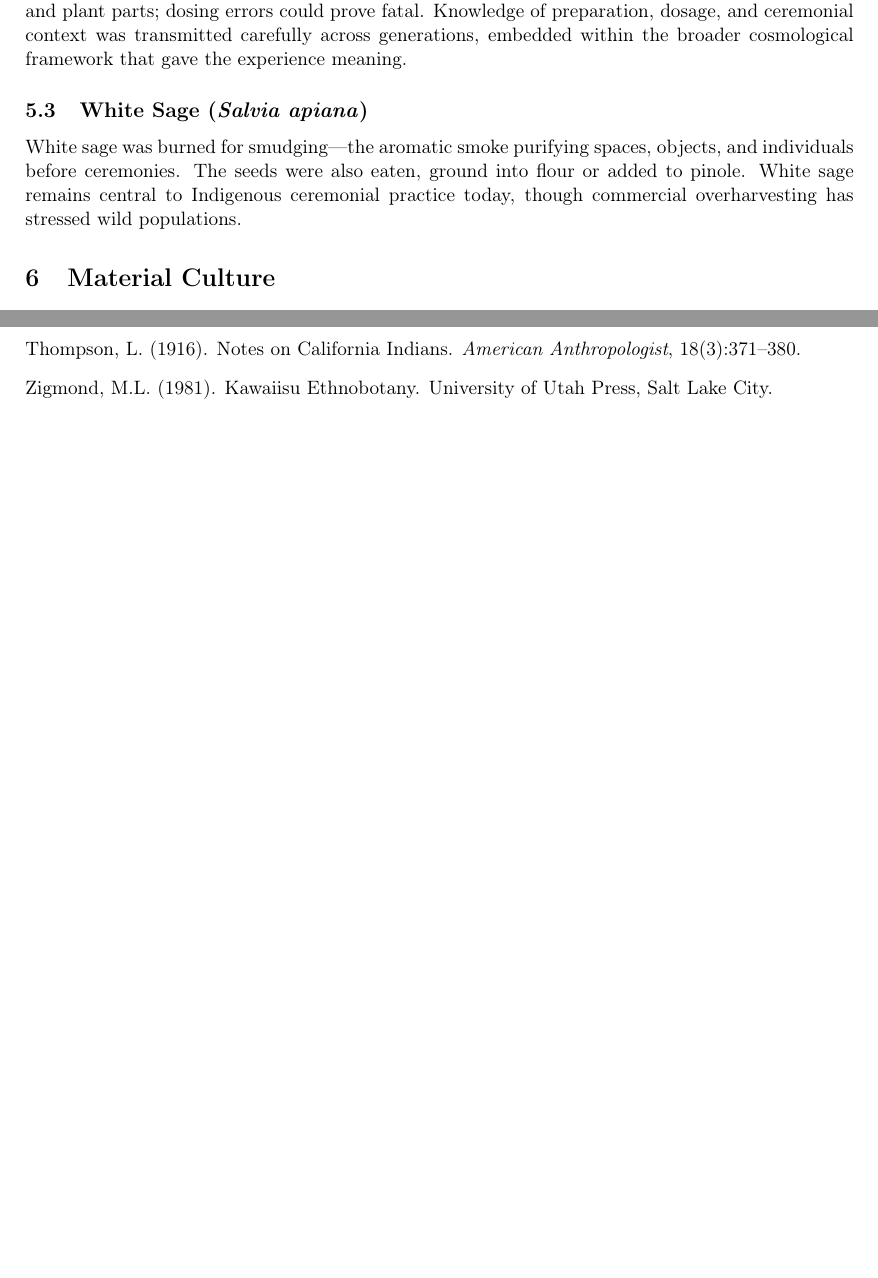
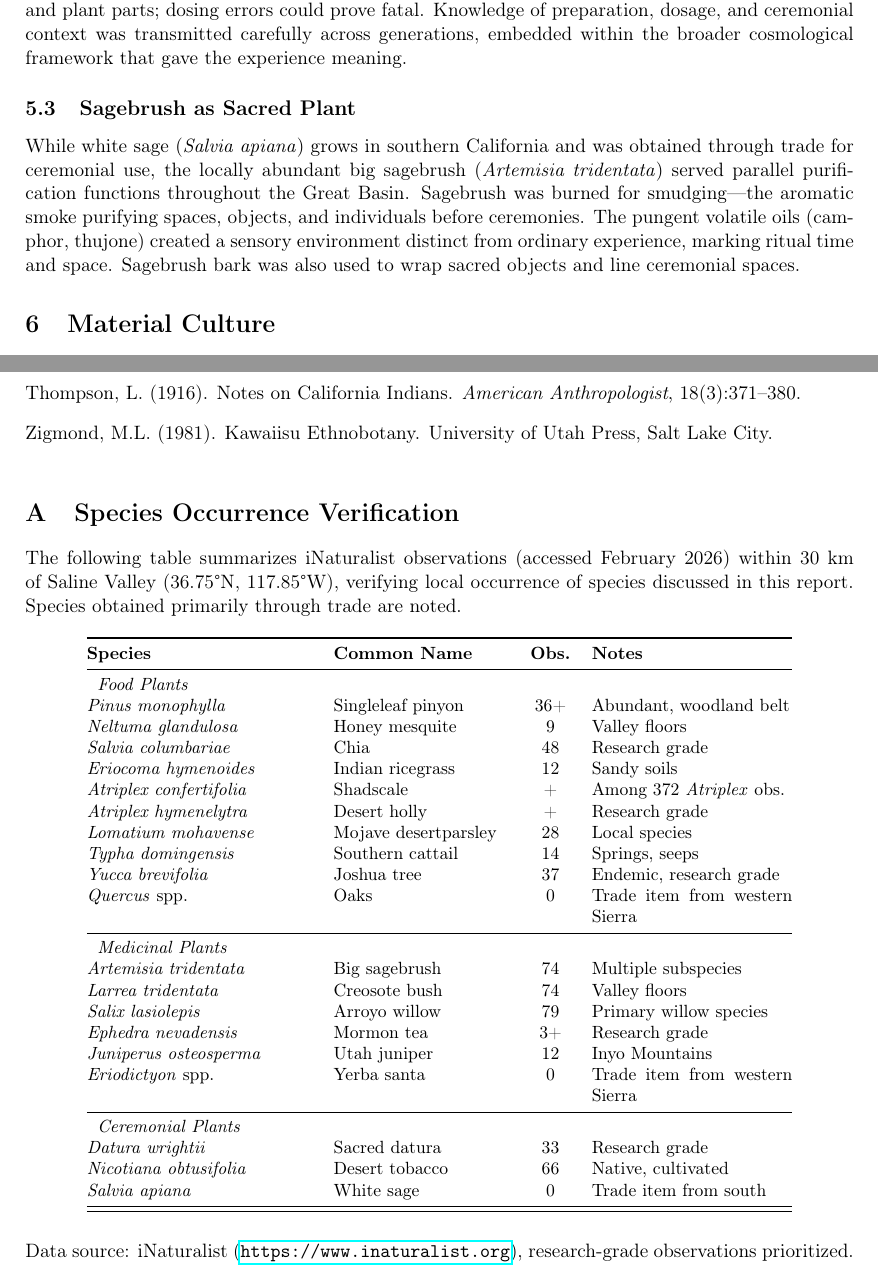
Before and after one commit to biopixl/RIVERA_ETHNOBOTANY_136B_2025, a LaTeX document (saline-valley-plant-culture.tex): two parts of pages 7 and 9 of 9 before the commit and two parts of pages 7 and 10 of 10 after it, joined at a grey line, cut so that both start at the same text, the shorter picture padded with empty space. Compiled offline with pdfLaTeX.

Commit message:
Verify species occurrence via iNaturalist, correct nomenclature
Species verified present in Saline Valley (30km radius, iNaturalist):
- Pinus monophylla (36+ obs)
- Larrea tridentata (74 obs)
- Artemisia tridentata (74 obs)
- Datura wrightii (33 obs)
- Nicotiana obtusifolia (66 obs) - updated from generic Nicotiana
- Yucca brevifolia (37 obs)
- Salvia columbariae (48 obs)
- Juniperus osteosperma (12 obs)

Nomenclature corrections:
- Achnatherum hymenoides → Eriocoma hymenoides (current accepted name)
- Lomatium utriculatum → L. mohavense (local species)
- Prosopis → Neltuma (taxonomic revision)
- Typha spp. → T. domingensis (local species)
- Salix spp. → S. lasiolepis (arroyo willow)

Species noted as trade items (0 local observations):
- Eriodictyon californicum (yerba santa) - western Sierra
- Salvia apiana (white sage) - southern California
- Quercus spp. (oaks) - western Sierra margins
- Yucca schidigera removed (southern Mojave)

Added Appendix: Species Occurrence Verification table with iNat data.

🤖 Generated with [Claude Code](https://claude.com/claude-code)

Co-Authored-By: Claude Opus 4.5 <noreply@anthropic.com>

```diff
--- a/saline-valley-plant-culture.tex
+++ b/saline-valley-plant-culture.tex
@@ -145,9 +145,9 @@ Archaeological confirmation of Datura use comes from Pinwheel Cave in the wester
 
 Datura use required expert guidance. The alkaloid content varies dramatically between plants and plant parts; dosing errors could prove fatal. Knowledge of preparation, dosage, and ceremonial context was transmitted carefully across generations, embedded within the broader cosmological framework that gave the experience meaning.
 
-\subsection{White Sage (\textit{Salvia apiana})}
+\subsection{Sagebrush as Sacred Plant}
 
-White sage was burned for smudging---the aromatic smoke purifying spaces, objects, and individuals before ceremonies. The seeds were also eaten, ground into flour or added to pinole. White sage remains central to Indigenous ceremonial practice today, though commercial overharvesting has stressed wild populations.
+While white sage (\textit{Salvia apiana}) grows in southern California and was obtained through trade for ceremonial use, the locally abundant big sagebrush (\textit{Artemisia tridentata}) served parallel purification functions throughout the Great Basin. Sagebrush was burned for smudging---the aromatic smoke purifying spaces, objects, and individuals before ceremonies. The pungent volatile oils (camphor, thujone) created a sensory environment distinct from ordinary experience, marking ritual time and space. Sagebrush bark was also used to wrap sacred objects and line ceremonial spaces.
 
 %-----------------------------------------------------------------------
 \section{Material Culture}
@@ -255,4 +255,54 @@ Zigmond, M.L. (1981).
 
 \end{thebibliography}
 
+%-----------------------------------------------------------------------
+\appendix
+\section{Species Occurrence Verification}
+%-----------------------------------------------------------------------
+
+The following table summarizes iNaturalist observations (accessed February 2026) within 30 km of Saline Valley (36.75\textdegree N, 117.85\textdegree W), verifying local occurrence of species discussed in this report. Species obtained primarily through trade are noted.
+
+\begin{small}
+\begin{longtable}{@{}p{4.5cm}p{3.5cm}cp{4cm}@{}}
+\toprule
+\textbf{Species} & \textbf{Common Name} & \textbf{Obs.} & \textbf{Notes} \\
+\midrule
+\endfirsthead
+\multicolumn{4}{c}{\textit{Continued from previous page}} \\
+\toprule
+\textbf{Species} & \textbf{Common Name} & \textbf{Obs.} & \textbf{Notes} \\
+\midrule
+\endhead
+\bottomrule
+\endfoot
+\multicolumn{4}{l}{\textit{Food Plants}} \\
+\textit{Pinus monophylla} & Singleleaf pinyon & 36+ & Abundant, woodland belt \\
+\textit{Neltuma glandulosa} & Honey mesquite & 9 & Valley floors \\
+\textit{Salvia columbariae} & Chia & 48 & Research grade \\
+\textit{Eriocoma hymenoides} & Indian ricegrass & 12 & Sandy soils \\
+\textit{Atriplex confertifolia} & Shadscale & + & Among 372 \textit{Atriplex} obs. \\
+\textit{Atriplex hymenelytra} & Desert holly & + & Research grade \\
+\textit{Lomatium mohavense} & Mojave desertparsley & 28 & Local species \\
+\textit{Typha domingensis} & Southern cattail & 14 & Springs, seeps \\
+\textit{Yucca brevifolia} & Joshua tree & 37 & Endemic, research grade \\
+\textit{Quercus} spp. & Oaks & 0 & Trade item from western Sierra \\
+\midrule
+\multicolumn{4}{l}{\textit{Medicinal Plants}} \\
+\textit{Artemisia tridentata} & Big sagebrush & 74 & Multiple subspecies \\
+\textit{Larrea tridentata} & Creosote bush & 74 & Valley floors \\
+\textit{Salix lasiolepis} & Arroyo willow & 79 & Primary willow species \\
+\textit{Ephedra nevadensis} & Mormon tea & 3+ & Research grade \\
+\textit{Juniperus osteosperma} & Utah juniper & 12 & Inyo Mountains \\
+\textit{Eriodictyon} spp. & Yerba santa & 0 & Trade item from western Sierra \\
+\midrule
+\multicolumn{4}{l}{\textit{Ceremonial Plants}} \\
+\textit{Datura wrightii} & Sacred datura & 33 & Research grade \\
+\textit{Nicotiana obtusifolia} & Desert tobacco & 66 & Native, cultivated \\
+\textit{Salvia apiana} & White sage & 0 & Trade item from south \\
+\bottomrule
+\end{longtable}
+\end{small}
+
+\noindent Data source: iNaturalist (\url{https://www.inaturalist.org}), research-grade observations prioritized.
+
 \end{document}
```
Also changed, not shown: species_verification.md (added, +58 -0 lines), saline-valley-plant-culture.tex (20 more changed lines).
